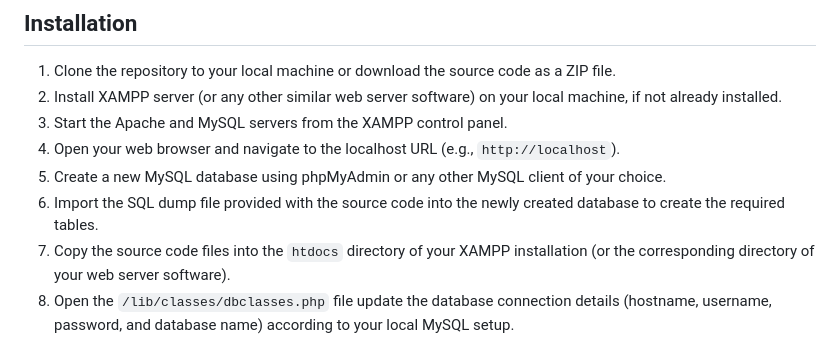
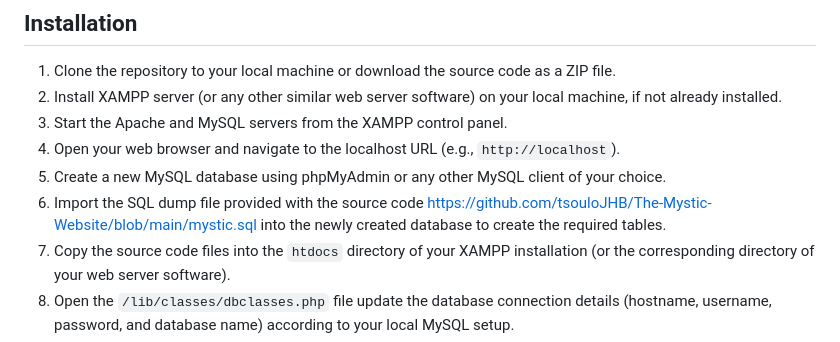
Before and after one commit to tsouloJHB/-The_Mystic_Website, a Markdown page: README.md, the part around the change. Drawn GitHub-style.

```diff
--- a/README.md
+++ b/README.md
@@ -23,7 +23,7 @@ This is a web application built using PHP, MySQL, and XAMPP stack for media down
 3. Start the Apache and MySQL servers from the XAMPP control panel.
 4. Open your web browser and navigate to the localhost URL (e.g., `http://localhost`).
 5. Create a new MySQL database using phpMyAdmin or any other MySQL client of your choice.
-6. Import the SQL dump file provided with the source code into the newly created database to create the required tables.
+6. Import the SQL dump file provided with the source code https://github.com/tsouloJHB/The-Mystic-Website/blob/main/mystic.sql into the newly created database to create the required tables.
 7. Copy the source code files into the `htdocs` directory of your XAMPP installation (or the corresponding directory of your web server software).
 8. Open the `/lib/classes/dbclasses.php` file update the database connection details (hostname, username, password, and database name) according to your local MySQL setup.
 9. Open a new web browser window and navigate to the URL of the web application (e.g., `http://localhost/The-Mystic-Website
```
